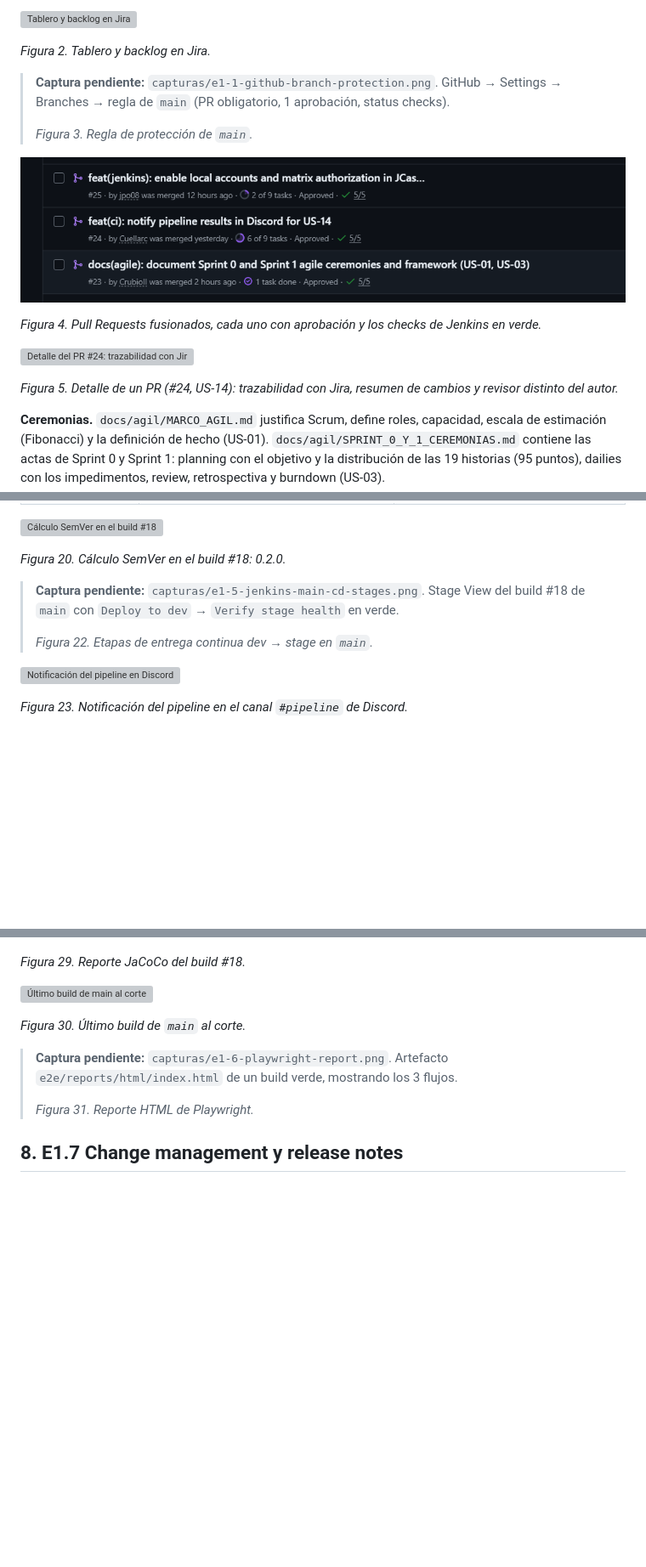
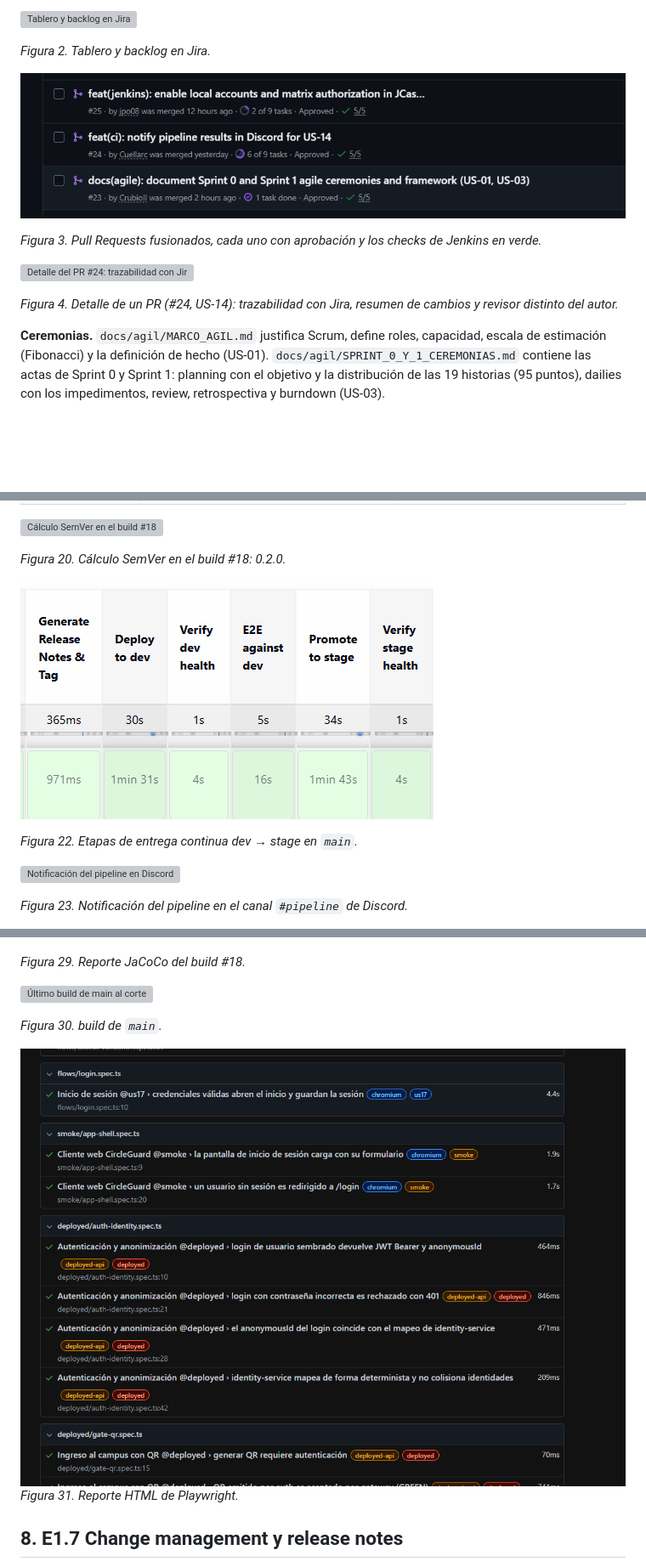
Before and after one commit to CrubioII/circle-guard-finalproject-A00401838-A00402548-A00395559-A00378093, a Markdown page: docs/informe/INFORME_PARTE1.md, 3 parts joined by grey strips. Shown at 85% size. GitHub-like rendering; pictures changed too: docs/informe/capturas/e1-5-jenkins-main-cd-stages.png (added), docs/informe/capturas/e1-6-playwright-report.png (added); blank space fills up the shorter version; grey boxes are pictures that could not be loaded.

```diff
--- a/docs/informe/INFORME_PARTE1.md
+++ b/docs/informe/INFORME_PARTE1.md
@@ -77,17 +76,14 @@ El backlog está en Jira (proyecto **SuperPoderosos**, `circleguard777`), con é
 
 *Figura 2. Tablero y backlog en Jira.*
 
-> **Captura pendiente:** `capturas/e1-1-github-branch-protection.png`. GitHub → Settings → Branches → regla de `main` (PR obligatorio, 1 aprobación, status checks).
->
-> *Figura 3. Regla de protección de `main`.*
 
 ![Pull Requests fusionados, con aprobación y checks de Jenkins](capturas/e1-1-github-pull-requests.png)
 
-*Figura 4. Pull Requests fusionados, cada uno con aprobación y los checks de Jenkins en verde.*
+*Figura 3. Pull Requests fusionados, cada uno con aprobación y los checks de Jenkins en verde.*
 
 ![Detalle del PR #24: trazabilidad con Jira, resumen y revisor](capturas/e1-1-github-pull-request-detail.png)
 
-*Figura 5. Detalle de un PR (#24, US-14): trazabilidad con Jira, resumen de cambios y revisor distinto del autor.*
+*Figura 4. Detalle de un PR (#24, US-14): trazabilidad con Jira, resumen de cambios y revisor distinto del autor.*
 
 **Ceremonias.** `docs/agil/MARCO_AGIL.md` justifica Scrum, define roles, capacidad, escala de estimación (Fibonacci) y la definición de hecho (US-01). `docs/agil/SPRINT_0_Y_1_CEREMONIAS.md` contiene las actas de Sprint 0 y Sprint 1: planning con el objetivo y la distribución de las 19 historias (95 puntos), dailies con los impedimentos, review, retrospectiva y burndown (US-03).
 
@@ -213,10 +199,9 @@ El registro de la segunda ejecución sobre AWS, con las líneas «ya existe; reu
 *Figura 20. Cálculo SemVer en el build #18: 0.2.0.*
 
 
+![alt text](capturas/e1-5-jenkins-main-cd-stages.png)
 
-> **Captura pendiente:** `capturas/e1-5-jenkins-main-cd-stages.png`. Stage View del build #18 de `main` con `Deploy to dev` → `Verify stage health` en verde.
->
-> *Figura 22. Etapas de entrega continua dev → stage en `main`.*
+ *Figura 22. Etapas de entrega continua dev → stage en `main`.*
 
 ![Notificación del pipeline en Discord](capturas/e1-5-discord-notification.png)
 
@@ -260,11 +245,10 @@ Las decisiones quedan registradas en `reports/ci/promotion-stage.json` (PROMOTED
 
 ![Último build de main al corte](capturas/e1-6-jenkins-main-last-build.png)
 
-*Figura 30. Último build de `main` al corte.*
+*Figura 30. build de `main`.*
 
-> **Captura pendiente:** `capturas/e1-6-playwright-report.png`. Artefacto `e2e/reports/html/index.html` de un build verde, mostrando los 3 flujos.
->
-> *Figura 31. Reporte HTML de Playwright.*
+![alt text](capturas/e1-6-playwright-report.png)
+*Figura 31. Reporte HTML de Playwright.*
 
 ## 8. E1.7 Change management y release notes
 
```
Also changed, not shown: other parts of docs/informe/INFORME_PARTE1.md (+3 -57 lines), 1 other file.
